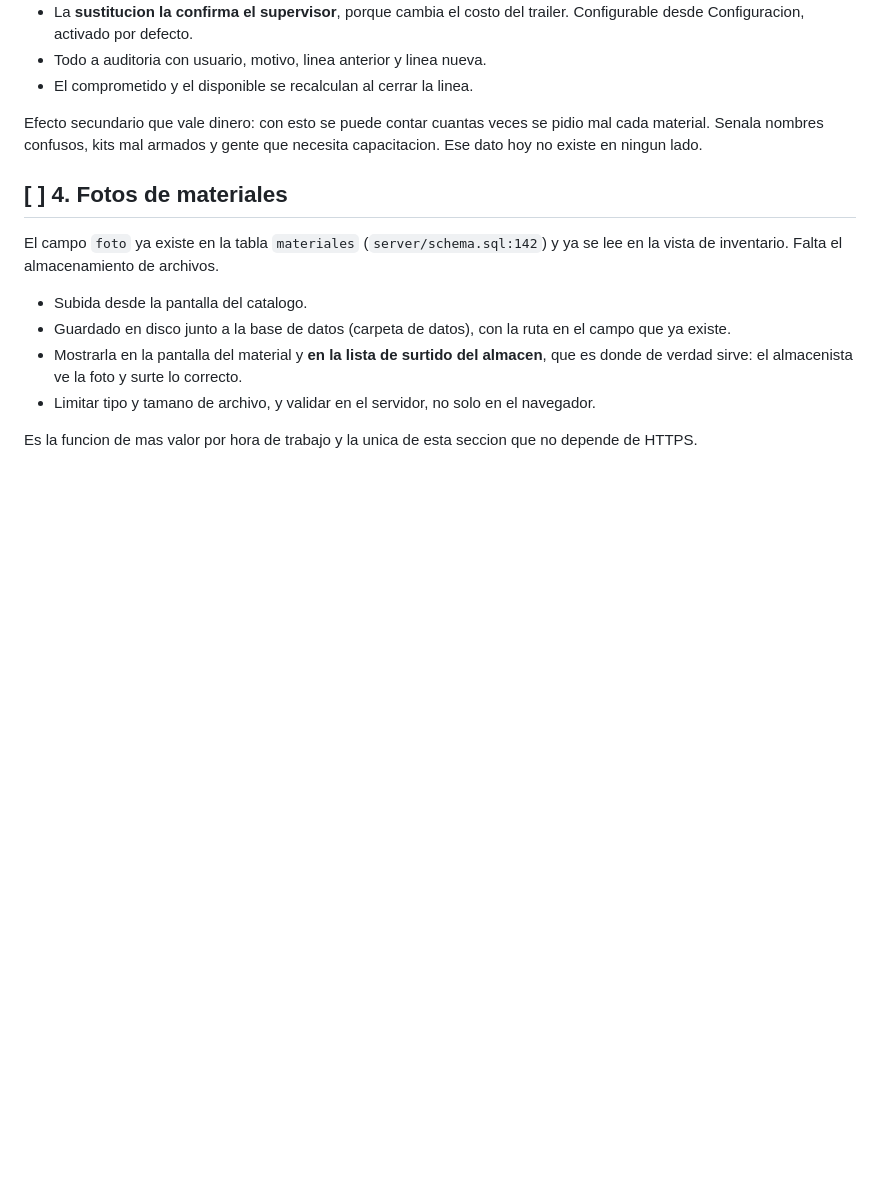
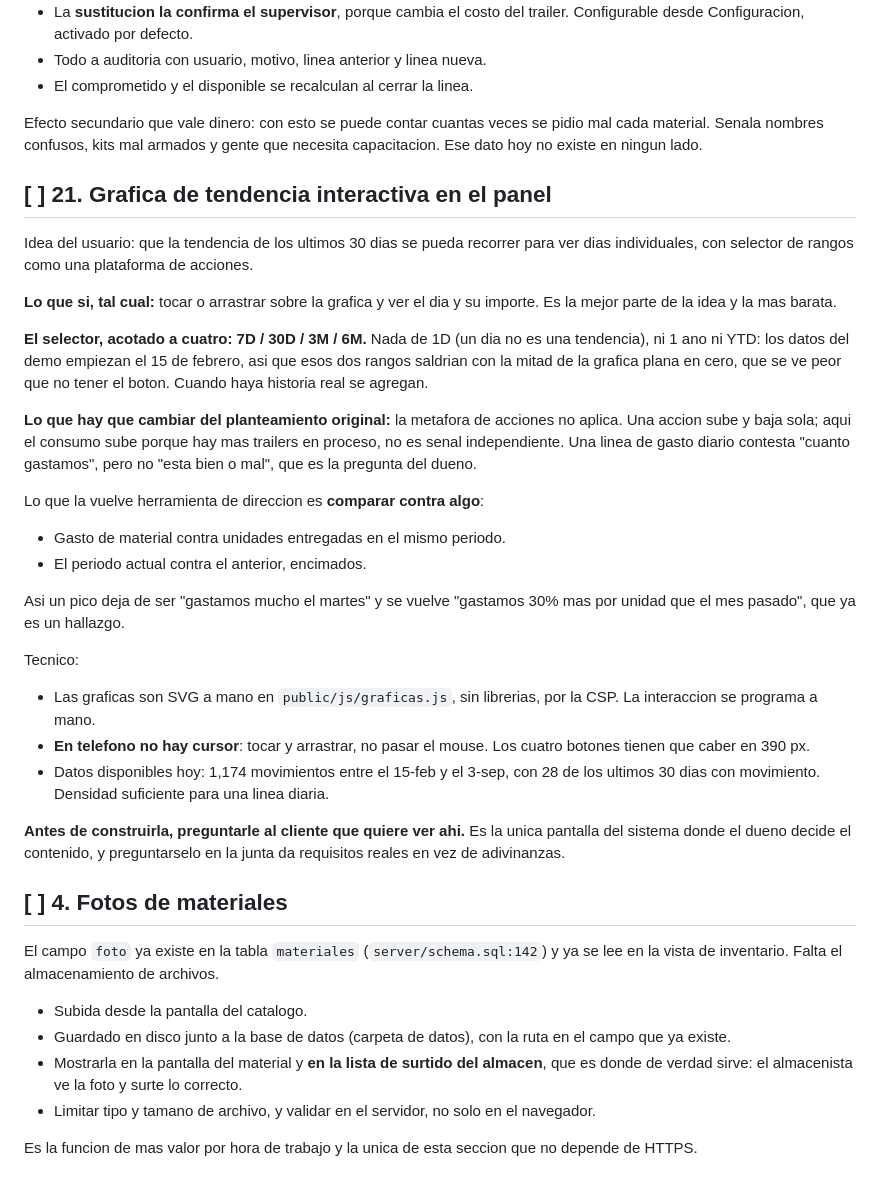
Before and after one commit to santiagoancira2312-wq/Aplicacion-Pan-tra, a Markdown page: docs/pendientes-codigo.md, the part around the change. GitHub-like rendering; blank space fills up the shorter version.

Commit message:
Tarea 21: grafica de tendencia interactiva, con el planteamiento corregido
Idea del usuario. Se conserva lo bueno (tocar y ver el dia) y se acota el
selector a cuatro rangos: los datos del demo empiezan el 15 de febrero, asi que
1 ano y YTD saldrian con media grafica plana en cero, que se ve peor que no
tener el boton.

Queda anotado por que la metafora de plataforma de acciones no aplica: el
consumo de material no es una senal independiente, sube porque hay mas trailers
en proceso. Una linea de gasto diario no contesta la pregunta del dueno, que es
si esta bien o mal; para eso hay que compararla contra unidades entregadas o
contra el periodo anterior.

Y queda escrito que antes de construirla conviene preguntarle al cliente que
quiere ver ahi: es la unica pantalla donde el dueno decide el contenido.

Co-Authored-By: Claude Opus 5 <noreply@anthropic.com>
Claude-Session: https://claude.ai/code/session_01Sovmws1aymEQTnJu75nSMM

```diff
--- a/docs/pendientes-codigo.md
+++ b/docs/pendientes-codigo.md
@@ -296,6 +296,45 @@ Efecto secundario que vale dinero: con esto se puede contar cuantas veces se
 pidio mal cada material. Senala nombres confusos, kits mal armados y gente que
 necesita capacitacion. Ese dato hoy no existe en ningun lado.
 
+## [ ] 21. Grafica de tendencia interactiva en el panel
+
+Idea del usuario: que la tendencia de los ultimos 30 dias se pueda recorrer para
+ver dias individuales, con selector de rangos como una plataforma de acciones.
+
+**Lo que si, tal cual:** tocar o arrastrar sobre la grafica y ver el dia y su
+importe. Es la mejor parte de la idea y la mas barata.
+
+**El selector, acotado a cuatro: 7D / 30D / 3M / 6M.** Nada de 1D (un dia no es
+una tendencia), ni 1 ano ni YTD: los datos del demo empiezan el 15 de febrero,
+asi que esos dos rangos saldrian con la mitad de la grafica plana en cero, que
+se ve peor que no tener el boton. Cuando haya historia real se agregan.
+
+**Lo que hay que cambiar del planteamiento original:** la metafora de acciones no
+aplica. Una accion sube y baja sola; aqui el consumo sube porque hay mas trailers
+en proceso, no es senal independiente. Una linea de gasto diario contesta "cuanto
+gastamos", pero no "esta bien o mal", que es la pregunta del dueno.
+
+Lo que la vuelve herramienta de direccion es **comparar contra algo**:
+
+- Gasto de material contra unidades entregadas en el mismo periodo.
+- El periodo actual contra el anterior, encimados.
+
+Asi un pico deja de ser "gastamos mucho el martes" y se vuelve "gastamos 30% mas
+por unidad que el mes pasado", que ya es un hallazgo.
+
+Tecnico:
+
+- Las graficas son SVG a mano en `public/js/graficas.js`, sin librerias, por la
+  CSP. La interaccion se programa a mano.
+- **En telefono no hay cursor**: tocar y arrastrar, no pasar el mouse. Los cuatro
+  botones tienen que caber en 390 px.
+- Datos disponibles hoy: 1,174 movimientos entre el 15-feb y el 3-sep, con 28 de
+  los ultimos 30 dias con movimiento. Densidad suficiente para una linea diaria.
+
+**Antes de construirla, preguntarle al cliente que quiere ver ahi.** Es la unica
+pantalla del sistema donde el dueno decide el contenido, y preguntarselo en la
+junta da requisitos reales en vez de adivinanzas.
+
 ## [ ] 4. Fotos de materiales
 
 El campo `foto` ya existe en la tabla `materiales` (`server/schema.sql:142`) y ya
```
